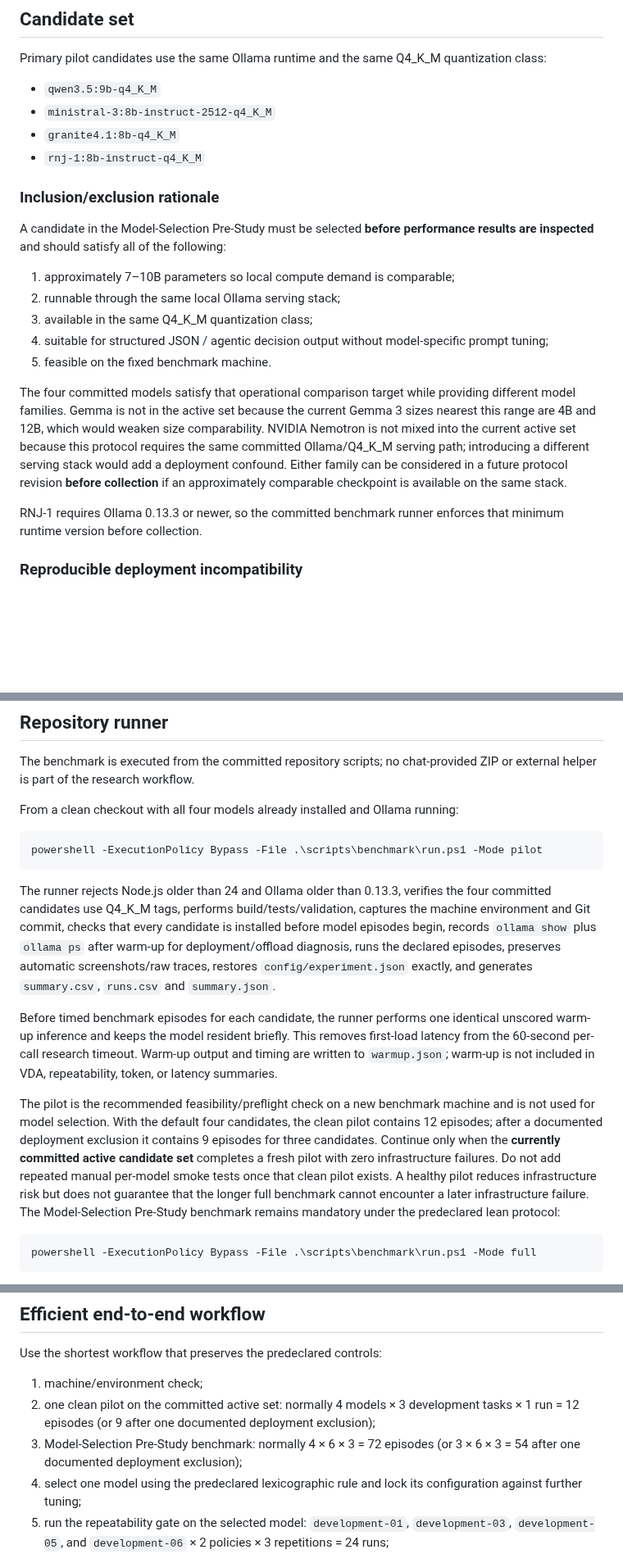
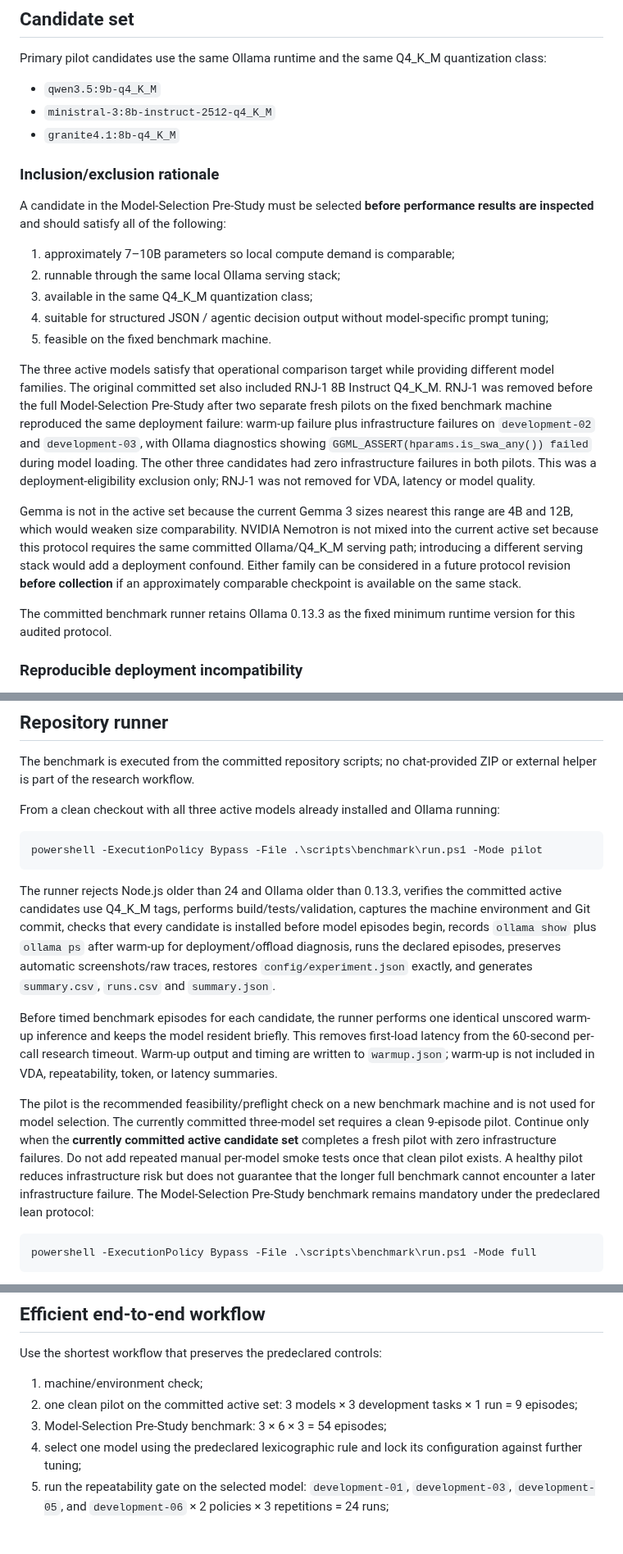
Before and after one commit to WincentCP/cua-constraint-agent, a Markdown page: docs/LLM-BENCHMARK.md, 3 parts joined by grey strips. Shown at 82% size. Rendered like a GitHub page; blank space fills up the shorter version.

Commit message:
Record RNJ exclusion in benchmark protocol

````diff
--- a/docs/LLM-BENCHMARK.md
+++ b/docs/LLM-BENCHMARK.md
@@ -9,7 +9,6 @@ Primary pilot candidates use the same Ollama runtime and the same Q4_K_M quantiz
 - `qwen3.5:9b-q4_K_M`
 - `ministral-3:8b-instruct-2512-q4_K_M`
 - `granite4.1:8b-q4_K_M`
-- `rnj-1:8b-instruct-q4_K_M`
 
 ### Inclusion/exclusion rationale
 
@@ -21,9 +20,11 @@ A candidate in the Model-Selection Pre-Study must be selected **before performan
 4. suitable for structured JSON / agentic decision output without model-specific prompt tuning;
 5. feasible on the fixed benchmark machine.
 
-The four committed models satisfy that operational comparison target while providing different model families. Gemma is not in the active set because the current Gemma 3 sizes nearest this range are 4B and 12B, which would weaken size comparability. NVIDIA Nemotron is not mixed into the current active set because this protocol requires the same committed Ollama/Q4_K_M serving path; introducing a different serving stack would add a deployment confound. Either family can be considered in a future protocol revision **before collection** if an approximately comparable checkpoint is available on the same stack.
+The three active models satisfy that operational comparison target while providing different model families. The original committed set also included RNJ-1 8B Instruct Q4_K_M. RNJ-1 was removed before the full Model-Selection Pre-Study after two separate fresh pilots on the fixed benchmark machine reproduced the same deployment failure: warm-up failure plus infrastructure failures on `development-02` and `development-03`, with Ollama diagnostics showing `GGML_ASSERT(hparams.is_swa_any()) failed` during model loading. The other three candidates had zero infrastructure failures in both pilots. This was a deployment-eligibility exclusion only; RNJ-1 was not removed for VDA, latency or model quality.
 
-RNJ-1 requires Ollama 0.13.3 or newer, so the committed benchmark runner enforces that minimum runtime version before collection.
+Gemma is not in the active set because the current Gemma 3 sizes nearest this range are 4B and 12B, which would weaken size comparability. NVIDIA Nemotron is not mixed into the current active set because this protocol requires the same committed Ollama/Q4_K_M serving path; introducing a different serving stack would add a deployment confound. Either family can be considered in a future protocol revision **before collection** if an approximately comparable checkpoint is available on the same stack.
+
+The committed benchmark runner retains Ollama 0.13.3 as the fixed minimum runtime version for this audited protocol.
 
 ### Reproducible deployment incompatibility
 
@@ -37,17 +38,17 @@ Never exclude/replace a candidate because its VDA, latency, or repeatability is
 
 The benchmark is executed from the committed repository scripts; no chat-provided ZIP or external helper is part of the research workflow.
 
-From a clean checkout with all four models already installed and Ollama running:
+From a clean checkout with all three active models already installed and Ollama running:
 
 ```powershell
 powershell -ExecutionPolicy Bypass -File .\scripts\benchmark\run.ps1 -Mode pilot
 ```
 
-The runner rejects Node.js older than 24 and Ollama older than 0.13.3, verifies the four committed candidates use Q4_K_M tags, performs build/tests/validation, captures the machine environment and Git commit, checks that every candidate is installed before model episodes begin, records `ollama show` plus `ollama ps` after warm-up for deployment/offload diagnosis, runs the declared episodes, preserves automatic screenshots/raw traces, restores `config/experiment.json` exactly, and generates `summary.csv`, `runs.csv` and `summary.json`.
+The runner rejects Node.js older than 24 and Ollama older than 0.13.3, verifies the committed active candidates use Q4_K_M tags, performs build/tests/validation, captures the machine environment and Git commit, checks that every candidate is installed before model episodes begin, records `ollama show` plus `ollama ps` after warm-up for deployment/offload diagnosis, runs the declared episodes, preserves automatic screenshots/raw traces, restores `config/experiment.json` exactly, and generates `summary.csv`, `runs.csv` and `summary.json`.
 
 Before timed benchmark episodes for each candidate, the runner performs one identical unscored warm-up inference and keeps the model resident briefly. This removes first-load latency from the 60-second per-call research timeout. Warm-up output and timing are written to `warmup.json`; warm-up is not included in VDA, repeatability, token, or latency summaries.
 
-The pilot is the recommended feasibility/preflight check on a new benchmark machine and is not used for model selection. With the default four candidates, the clean pilot contains 12 episodes; after a documented deployment exclusion it contains 9 episodes for three candidates. Continue only when the **currently committed active candidate set** completes a fresh pilot with zero infrastructure failures. Do not add repeated manual per-model smoke tests once that clean pilot exists. A healthy pilot reduces infrastructure risk but does not guarantee that the longer full benchmark cannot encounter a later infrastructure failure. The Model-Selection Pre-Study benchmark remains mandatory under the predeclared lean protocol:
+The pilot is the recommended feasibility/preflight check on a new benchmark machine and is not used for model selection. The currently committed three-model set requires a clean 9-episode pilot. Continue only when the **currently committed active candidate set** completes a fresh pilot with zero infrastructure failures. Do not add repeated manual per-model smoke tests once that clean pilot exists. A healthy pilot reduces infrastructure risk but does not guarantee that the longer full benchmark cannot encounter a later infrastructure failure. The Model-Selection Pre-Study benchmark remains mandatory under the predeclared lean protocol:
 
 ```powershell
 powershell -ExecutionPolicy Bypass -File .\scripts\benchmark\run.ps1 -Mode full
@@ -128,8 +129,8 @@ Do **not** select a model using the size of the Proposed-minus-Baseline effect.
 Use the shortest workflow that preserves the predeclared controls:
 
 1. machine/environment check;
-2. one clean pilot on the committed active set: normally 4 models × 3 development tasks × 1 run = 12 episodes (or 9 after one documented deployment exclusion);
-3. Model-Selection Pre-Study benchmark: normally 4 × 6 × 3 = 72 episodes (or 3 × 6 × 3 = 54 after one documented deployment exclusion);
+2. one clean pilot on the committed active set: 3 models × 3 development tasks × 1 run = 9 episodes;
+3. Model-Selection Pre-Study benchmark: 3 × 6 × 3 = 54 episodes;
 4. select one model using the predeclared lexicographic rule and lock its configuration against further tuning;
 5. run the repeatability gate on the selected model: `development-01`, `development-03`, `development-05`, and `development-06` × 2 policies × 3 repetitions = 24 runs;
 6. after the gate passes, create the formal experiment freeze;
````
Also changed, not shown: other parts of docs/LLM-BENCHMARK.md (+1 -1 lines).
